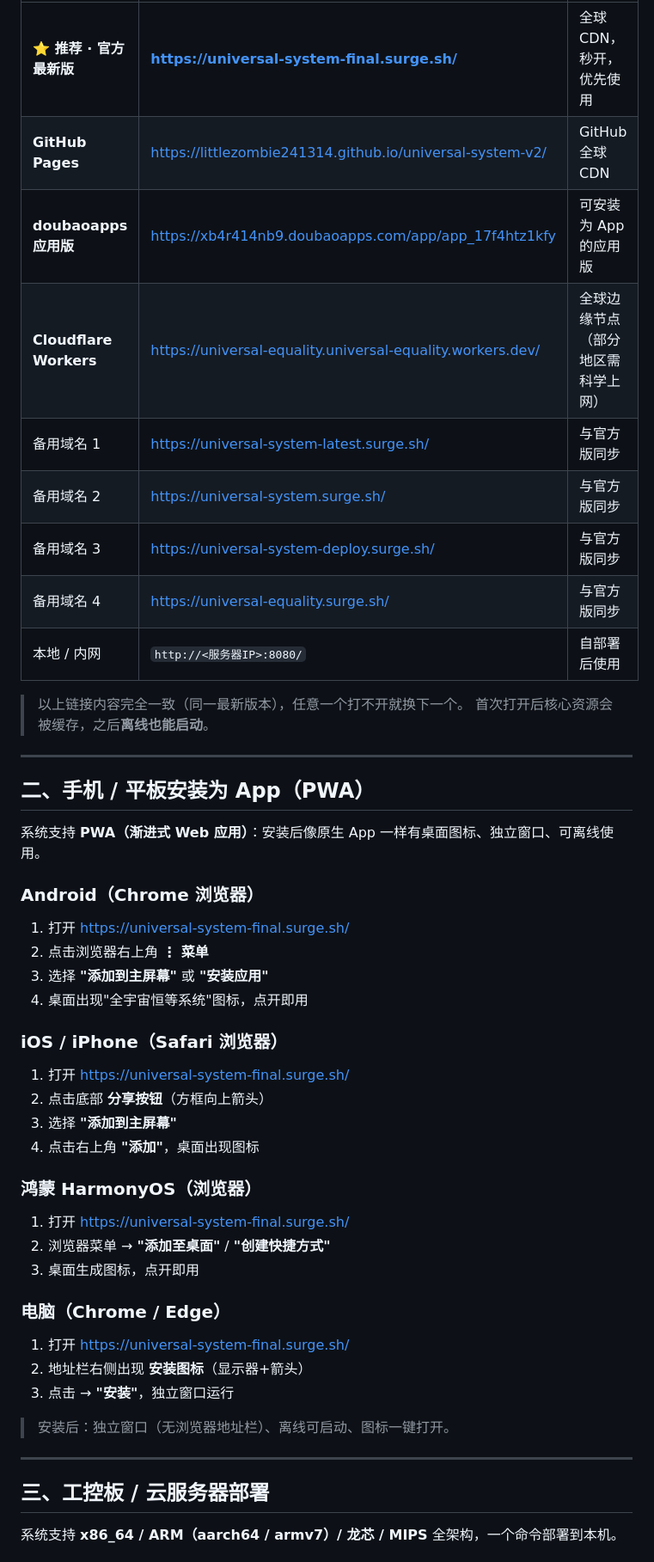
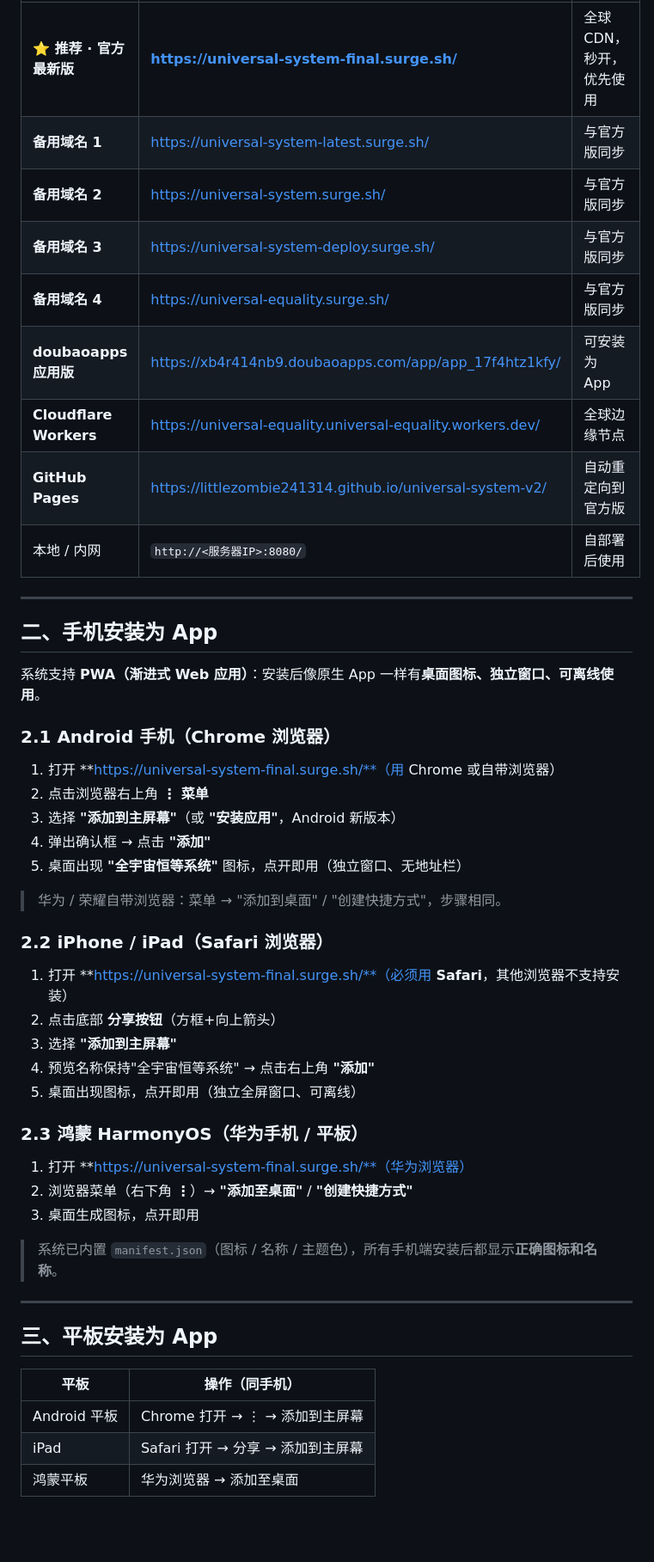
Before and after one commit to littlezombie241314/universal-system-v2, a Markdown page: INSTALL.md, the part around one of its changes. Shown at 86% size. GitHub-like rendering; blank space fills up the shorter version.

```diff
--- a/INSTALL.md
+++ b/INSTALL.md
@@ -26,55 +49,54 @@
 | 环境 | 安装链接 | 说明 |
 |---|---|---|
 | **⭐ 推荐 · 官方最新版** | **https://universal-system-final.surge.sh/** | 全球 CDN，秒开，优先使用 |
-| **GitHub Pages** | https://littlezombie241314.github.io/universal-system-v2/ | GitHub 全球 CDN |
-| **doubaoapps 应用版** | https://xb4r414nb9.doubaoapps.com/app/app_17f4htz1kfy | 可安装为 App 的应用版 |
-| **Cloudflare Workers** | https://universal-equality.universal-equality.workers.dev/ | 全球边缘节点（部分地区需科学上网） |
-| 备用域名 1 | https://universal-system-latest.surge.sh/ | 与官方版同步 |
-| 备用域名 2 | https://universal-system.surge.sh/ | 与官方版同步 |
-| 备用域名 3 | https://universal-system-deploy.surge.sh/ | 与官方版同步 |
-| 备用域名 4 | https://universal-equality.surge.sh/ | 与官方版同步 |
+| **备用域名 1** | https://universal-system-latest.surge.sh/ | 与官方版同步 |
+| **备用域名 2** | https://universal-system.surge.sh/ | 与官方版同步 |
+| **备用域名 3** | https://universal-system-deploy.surge.sh/ | 与官方版同步 |
+| **备用域名 4** | https://universal-equality.surge.sh/ | 与官方版同步 |
+| **doubaoapps 应用版** | https://xb4r414nb9.doubaoapps.com/app/app_17f4htz1kfy/ | 可安装为 App |
+| **Cloudflare Workers** | https://universal-equality.universal-equality.workers.dev/ | 全球边缘节点 |
+| **GitHub Pages** | https://littlezombie241314.github.io/universal-system-v2/ | 自动重定向到官方版 |
 | 本地 / 内网 | `http://<服务器IP>:8080/` | 自部署后使用 |
-
-> 以上链接内容完全一致（同一最新版本），任意一个打不开就换下一个。
-> 首次打开后核心资源会被缓存，之后**离线也能启动**。
 
 ---
 
-## 二、手机 / 平板安装为 App（PWA）
+## 二、手机安装为 App
 
-系统支持 **PWA（渐进式 Web 应用）**：安装后像原生 App 一样有桌面图标、独立窗口、可离线使用。
+系统支持 **PWA（渐进式 Web 应用）**：安装后像原生 App 一样有**桌面图标、独立窗口、可离线使用**。
 
-### Android（Chrome 浏览器）
+### 2.1 Android 手机（Chrome 浏览器）
 
-1. 打开 https://universal-system-final.surge.sh/
+1. 打开 **https://universal-system-final.surge.sh/**（用 Chrome 或自带浏览器）
 2. 点击浏览器右上角 **⋮ 菜单**
-3. 选择 **"添加到主屏幕"** 或 **"安装应用"**
-4. 桌面出现"全宇宙恒等系统"图标，点开即用
+3. 选择 **"添加到主屏幕"**（或 **"安装应用"**，Android 新版本）
+4. 弹出确认框 → 点击 **"添加"**
+5. 桌面出现 **"全宇宙恒等系统"** 图标，点开即用（独立窗口、无地址栏）
 
-### iOS / iPhone（Safari 浏览器）
+> 华为 / 荣耀自带浏览器：菜单 → "添加到桌面" / "创建快捷方式"，步骤相同。
 
-1. 打开 https://universal-system-final.surge.sh/
-2. 点击底部 **分享按钮**（方框向上箭头）
+### 2.2 iPhone / iPad（Safari 浏览器）
+
+1. 打开 **https://universal-system-final.surge.sh/**（必须用 **Safari**，其他浏览器不支持安装）
+2. 点击底部 **分享按钮**（方框+向上箭头）
 3. 选择 **"添加到主屏幕"**
-4. 点击右上角 **"添加"**，桌面出现图标
+4. 预览名称保持"全宇宙恒等系统" → 点击右上角 **"添加"**
+5. 桌面出现图标，点开即用（独立全屏窗口、可离线）
 
-### 鸿蒙 HarmonyOS（浏览器）
+### 2.3 鸿蒙 HarmonyOS（华为手机 / 平板）
 
-1. 打开 https://universal-system-final.surge.sh/
-2. 浏览器菜单 → **"添加至桌面"** / **"创建快捷方式"**
+1. 打开 **https://universal-system-final.surge.sh/**（华为浏览器）
+2. 浏览器菜单（右下角 **⋮**）→ **"添加至桌面"** / **"创建快捷方式"**
 3. 桌面生成图标，点开即用
 
-### 电脑（Chrome / Edge）
-
-1. 打开 https://universal-system-final.surge.sh/
-2. 地址栏右侧出现 **安装图标**（显示器+箭头）
-3. 点击 → **"安装"**，独立窗口运行
-
-> 安装后：独立窗口（无浏览器地址栏）、离线可启动、图标一键打开。
+> 系统已内置 `manifest.json`（图标 / 名称 / 主题色），所有手机端安装后都显示**正确图标和名称**。
 
 ---
 
-## 三、工控板 / 云服务器部署
+## 三、平板安装为 App
 
-系统支持 **x86_64 / ARM（aarch64 / armv7）/ 龙芯 / MIPS** 全架构，一个命令部署到本机。
+| 平板 | 操作（同手机） |
+|---|---|
+| Android 平板 | Chrome 打开 → ⋮ → 添加到主屏幕 |
+| iPad | Safari 打开 → 分享 → 添加到主屏幕 |
+| 鸿蒙平板 | 华为浏览器 → 添加至桌面 |
 
```
Also changed, not shown: other parts of INSTALL.md (+122 -50 lines).
